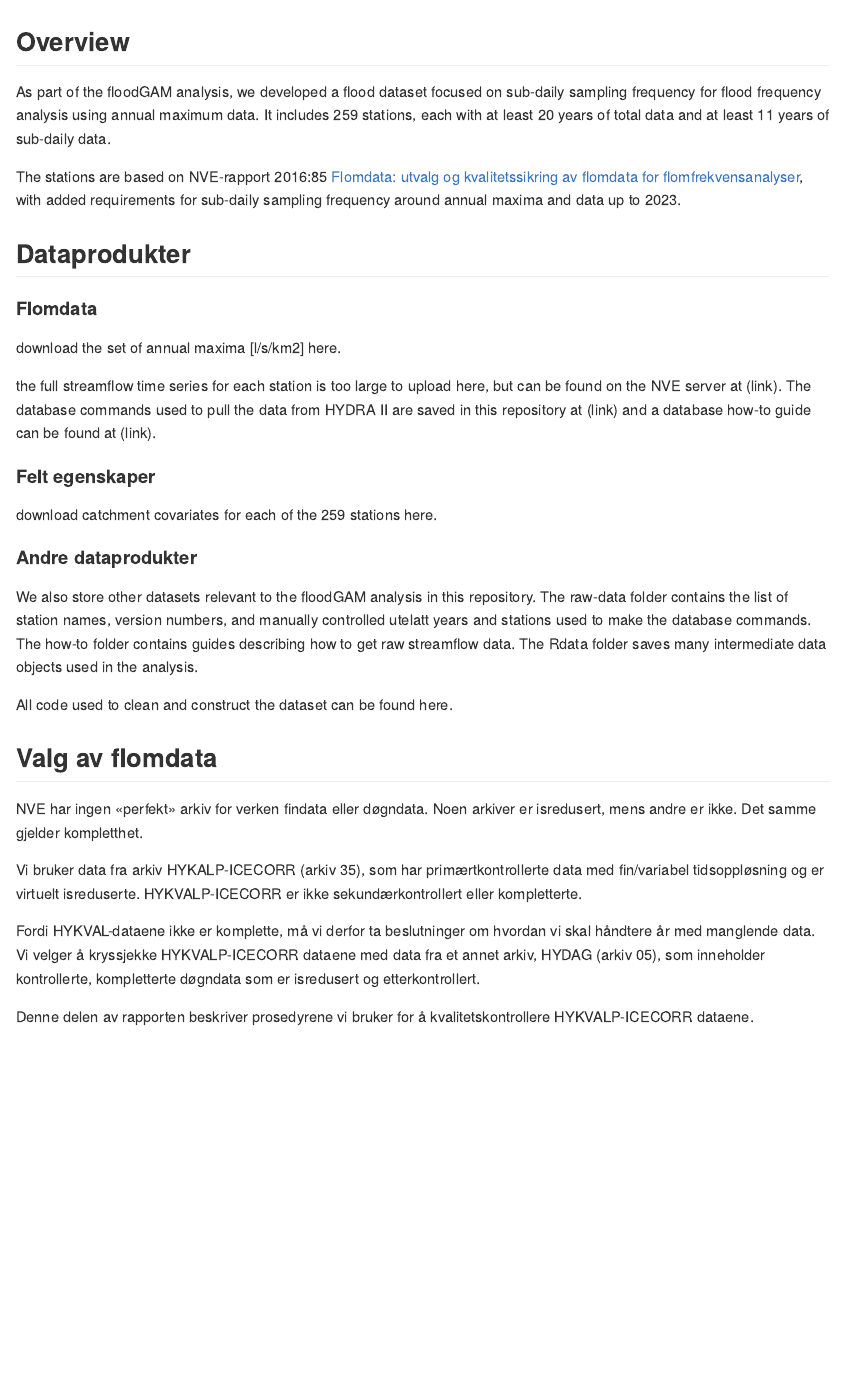
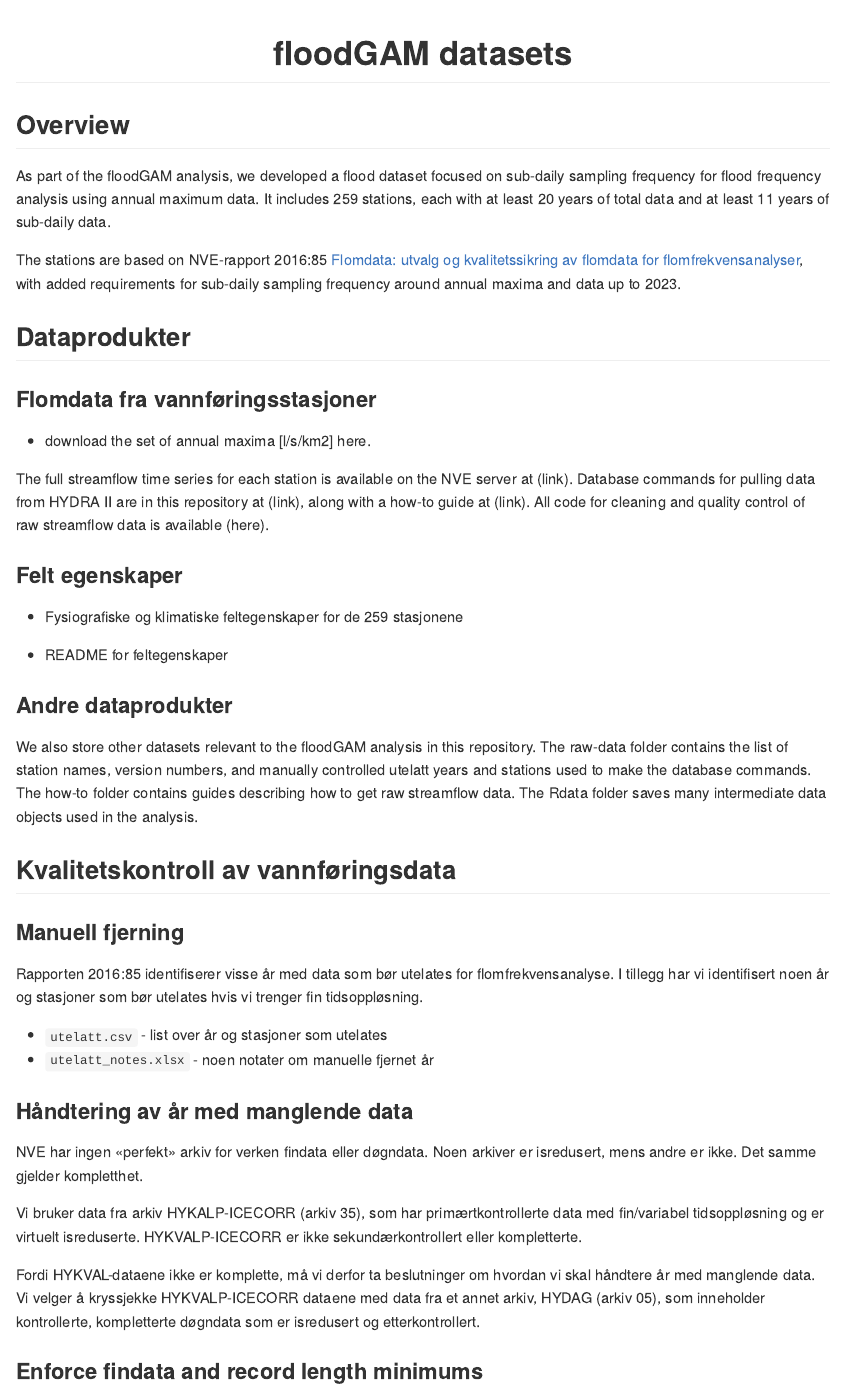
Before and after one commit to danibarna/floodGAM, an R Markdown document (data/README.Rmd): the page in a window 1100 px wide, from its top. The pictures show the output file data/README.md that the author committed with the source, drawn offline in the style of GitHub.

Commit message:
add kvalitetkontroll to readme

````diff
--- a/data/README.Rmd
+++ b/data/README.Rmd
@@ -7,7 +7,7 @@ number_sections: true
 knitr::opts_chunk$set(echo = TRUE)
 ```
 
-
+<h1 align="center">floodGAM datasets</h1>
 
 ## Overview
 As part of the floodGAM analysis, we developed a flood dataset focused on sub-daily sampling frequency for flood frequency analysis using annual maximum data. It includes 259 stations, each with at least 20 years of total data and at least 11 years of sub-daily data.
@@ -17,24 +17,35 @@ The stations are based on NVE-rapport 2016:85 [Flomdata: utvalg og kvalitetssikr
 
 ## Dataprodukter
 
-#### Flomdata
+### Flomdata fra vannføringsstasjoner
 
-download the set of annual maxima [l/s/km2] here.
+ - download the set of annual maxima [l/s/km2] here.
 
-the full streamflow time series for each station is too large to upload here, but can be found on the NVE server at (link). The database commands used to pull the data from HYDRA II are saved in this repository at (link) and a database how-to guide can be found at (link).
+The full streamflow time series for each station is available on the NVE server at (link). Database commands for pulling data from HYDRA II are in this repository at (link), along with a how-to guide at (link). All code for cleaning and quality control of raw streamflow data is available (here).
 
-#### Felt egenskaper
+### Felt egenskaper
 
-download catchment covariates for each of the 259 stations here.
+ - Fysiografiske og klimatiske feltegenskaper for de 259 stasjonene
+
+ - README for feltegenskaper
 
 
-#### Andre dataprodukter
+### Andre dataprodukter
 
 We also store other datasets relevant to the floodGAM analysis in this repository. The raw-data folder contains the list of station names, version numbers, and manually controlled utelatt years and stations used to make the database commands. The how-to folder contains guides describing how to get raw streamflow data. The Rdata folder saves many intermediate data objects used in the analysis.
 
-All code used to clean and construct the dataset can be found here.
 
-## Valg av flomdata
+## Kvalitetskontroll av vannføringsdata
+
+### Manuell fjerning
+
+Rapporten 2016:85 identifiserer visse år med data som bør utelates for flomfrekvensanalyse. I tillegg har vi identifisert noen år og stasjoner som bør utelates hvis vi trenger fin tidsoppløsning.
+
+ - `utelatt.csv` - list over år og stasjoner som utelates
+ - `utelatt_notes.xlsx` - noen notater om manuelle fjernet år
+
+
+### Håndtering av år med manglende data
 
 NVE har ingen «perfekt» arkiv for verken findata eller døgndata. Noen arkiver er isredusert, mens andre er ikke. Det samme gjelder kompletthet.
 
@@ -42,4 +53,4 @@ Vi bruker data fra arkiv HYKALP-ICECORR (arkiv 35), som har primærtkontrollerte
 
 Fordi HYKVAL-dataene ikke er komplette, må vi derfor ta beslutninger om hvordan vi skal håndtere år med manglende data. Vi velger å kryssjekke HYKVALP-ICECORR dataene med data fra et annet arkiv, HYDAG (arkiv 05), som inneholder kontrollerte, kompletterte døgndata som er isredusert og etterkontrollert.
 
-Denne delen av rapporten beskriver prosedyrene vi bruker for å kvalitetskontrollere HYKVALP-ICECORR dataene.
+### Enforce findata and record length minimums
````
Also changed, not shown: data/README.md.
